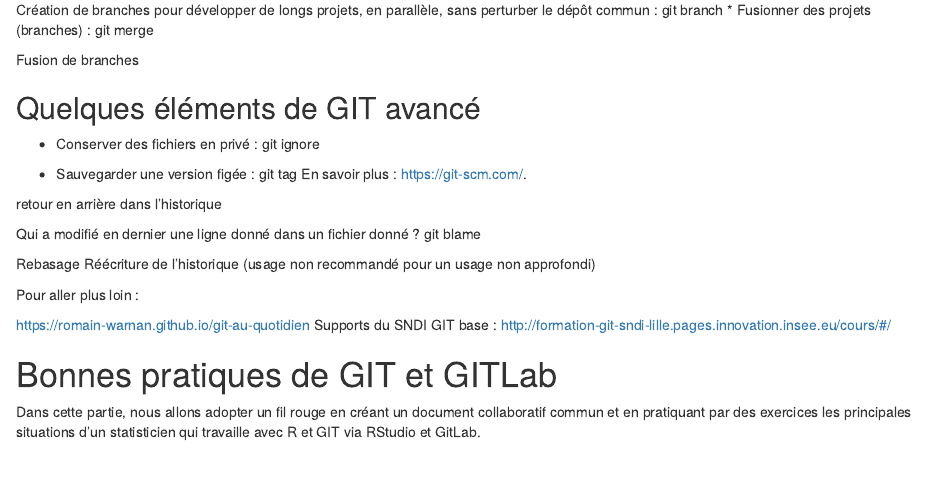
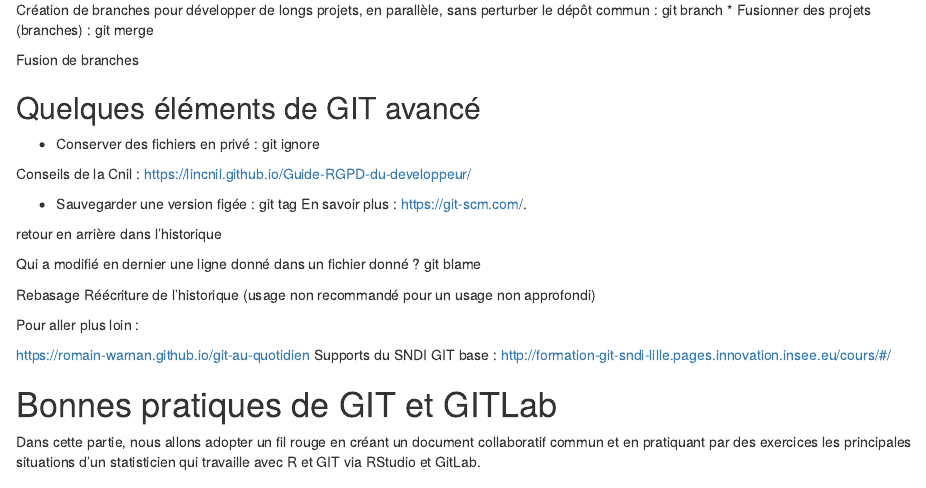
Before and after one commit to InseeFrLab/formation-git, an R Markdown document (supports/part1_02_git/part1_02_git.Rmd): the page in a window 1100 px wide, from 8510 px down. Rendered offline with R 4.5, knitr and Pandoc, with nearby package versions; drawn as R Markdown's standard HTML page in place of the format the file asks for.

Commit message:
ajout de la référence CNIL pour les développeurs.

```diff
--- a/supports/part1_02_git/part1_02_git.Rmd
+++ b/supports/part1_02_git/part1_02_git.Rmd
@@ -195,6 +195,8 @@ Fusion de branches
 ## Quelques éléments de GIT avancé
 
 * Conserver des fichiers en privé : git ignore
+
+Conseils de la Cnil : https://lincnil.github.io/Guide-RGPD-du-developpeur/
 
 * Sauvegarder une version figée : git tag
 En savoir plus : https://git-scm.com/.
```
